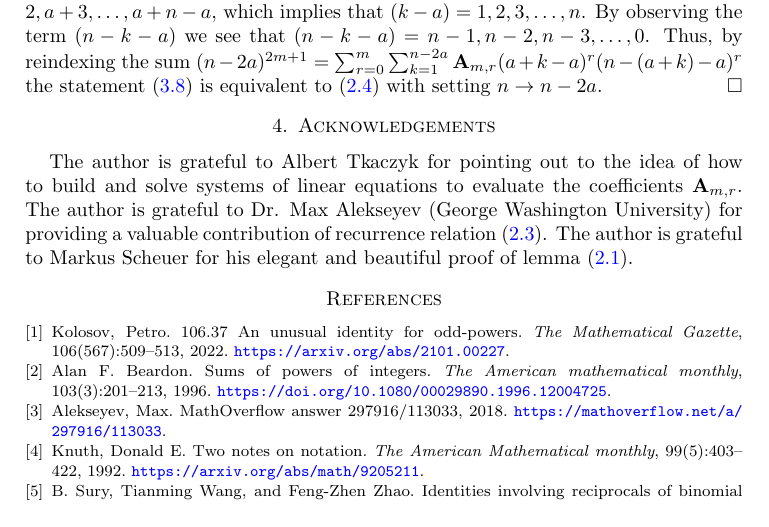
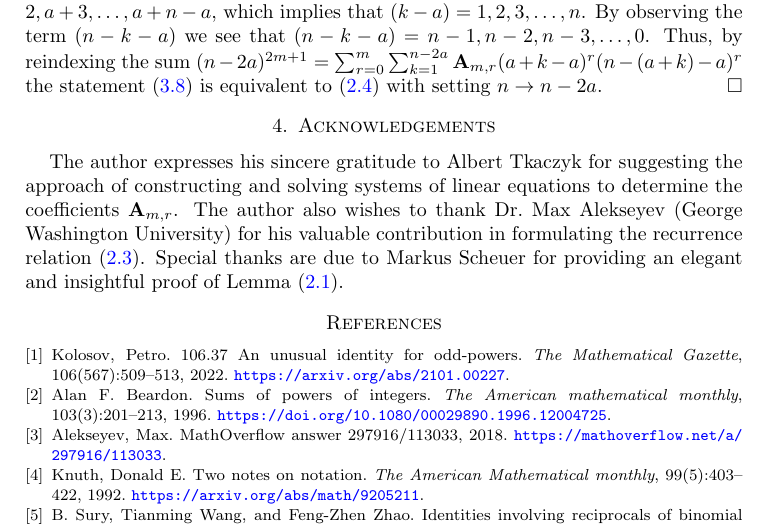
Before and after one commit to kolosovpetro/DiscussionOnCoefficientsOfOddPolynomialIdentity, a LaTeX paper (src/DiscussionOnCoefficientsOfOddPolynomialIdentity.tex, which reads src/sections/acknowledgements.tex): part of page 8 of 8, cut so that both start at the same text. Compiled offline with pdfLaTeX.

Commit message:
update acknowledgements

```diff
--- a/src/sections/acknowledgements.tex
+++ b/src/sections/acknowledgements.tex
@@ -1,6 +1,6 @@
-The author is grateful to Albert Tkaczyk for pointing out to the idea of how to build and solve systems of linear equations to evaluate
-the coefficients $\coeffA{m}{r}$.
-The author is grateful to Dr. Max Alekseyev (George Washington University) for providing a valuable contribution
-of recurrence relation~\eqref{prop:coefficients_a}.
-The author is grateful to Markus Scheuer for his elegant and beautiful proof
-of lemma~\eqref{lem:piecewise-binomial-identity}.
+The author expresses his sincere gratitude to Albert Tkaczyk for suggesting the approach of constructing and solving
+systems of linear equations to determine the coefficients~$\coeffA{m}{r}$.
+The author also wishes to thank Dr.~Max Alekseyev (George Washington University)
+for his valuable contribution in formulating the recurrence relation~\eqref{prop:coefficients_a}.
+Special thanks are due to Markus Scheuer for providing an elegant and insightful
+proof of Lemma~\eqref{lem:piecewise-binomial-identity}.
```
Also changed, not shown: out/DiscussionOnCoefficientsOfOddPolynomialIdentity.pdf.
